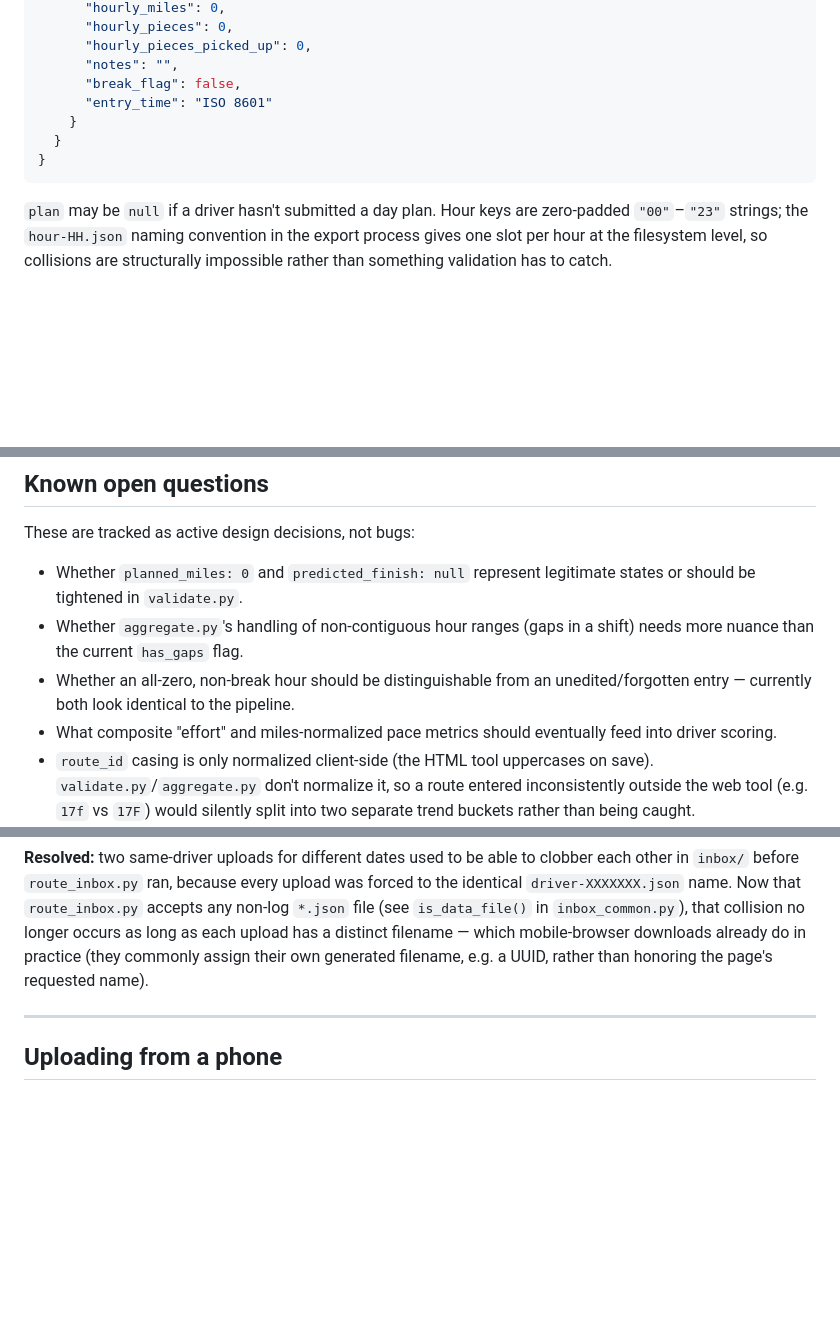
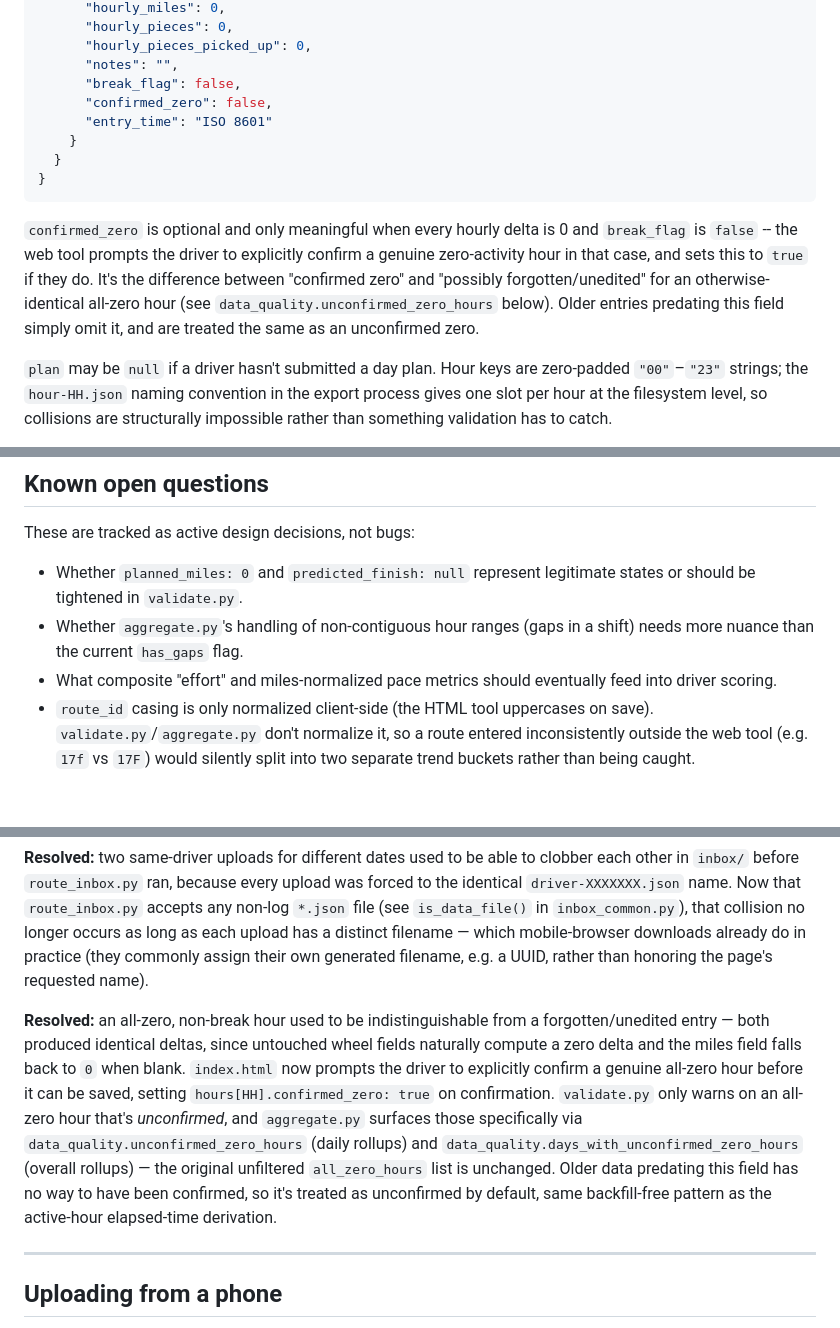
Before and after one commit to ilyuxstead/parcelpace, a Markdown page: README.md, 3 parts joined by grey strips. Drawn GitHub-style; blank space fills up the shorter version.

Commit message:
Apply patch

````diff
--- a/README.md
+++ b/README.md
@@ -137,11 +137,14 @@ A consolidated driver-day payload:
       "hourly_pieces_picked_up": 0,
       "notes": "",
       "break_flag": false,
+      "confirmed_zero": false,
       "entry_time": "ISO 8601"
     }
   }
 }
 ```
+
+`confirmed_zero` is optional and only meaningful when every hourly delta is 0 and `break_flag` is `false` -- the web tool prompts the driver to explicitly confirm a genuine zero-activity hour in that case, and sets this to `true` if they do. It's the difference between "confirmed zero" and "possibly forgotten/unedited" for an otherwise-identical all-zero hour (see `data_quality.unconfirmed_zero_hours` below). Older entries predating this field simply omit it, and are treated the same as an unconfirmed zero.
 
 `plan` may be `null` if a driver hasn't submitted a day plan. Hour keys are zero-padded `"00"`–`"23"` strings; the `hour-HH.json` naming convention in the export process gives one slot per hour at the filesystem level, so collisions are structurally impossible rather than something validation has to catch.
 
@@ -209,13 +212,14 @@ These are tracked as active design decisions, not bugs:
 
 - Whether `planned_miles: 0` and `predicted_finish: null` represent legitimate states or should be tightened in `validate.py`.
 - Whether `aggregate.py`'s handling of non-contiguous hour ranges (gaps in a shift) needs more nuance than the current `has_gaps` flag.
-- Whether an all-zero, non-break hour should be distinguishable from an unedited/forgotten entry — currently both look identical to the pipeline.
 - What composite "effort" and miles-normalized pace metrics should eventually feed into driver scoring.
 - `route_id` casing is only normalized client-side (the HTML tool uppercases on save). `validate.py`/`aggregate.py` don't normalize it, so a route entered inconsistently outside the web tool (e.g. `17f` vs `17F`) would silently split into two separate trend buckets rather than being caught.
 - Chart access control: whether driver-facing and manager-only views need to be distinguished, and how — no static-site access control mechanism exists yet, so today anyone with a driver ID can view that driver's dashboard.
 
 **Resolved:** two same-driver uploads for different dates used to be able to clobber each other in `inbox/` before `route_inbox.py` ran, because every upload was forced to the identical `driver-XXXXXXX.json` name. Now that `route_inbox.py` accepts any non-log `*.json` file (see `is_data_file()` in `inbox_common.py`), that collision no longer occurs as long as each upload has a distinct filename — which mobile-browser downloads already do in practice (they commonly assign their own generated filename, e.g. a UUID, rather than honoring the page's requested name).
 
+**Resolved:** an all-zero, non-break hour used to be indistinguishable from a forgotten/unedited entry — both produced identical deltas, since untouched wheel fields naturally compute a zero delta and the miles field falls back to `0` when blank. `index.html` now prompts the driver to explicitly confirm a genuine all-zero hour before it can be saved, setting `hours[HH].confirmed_zero: true` on confirmation. `validate.py` only warns on an all-zero hour that's *unconfirmed*, and `aggregate.py` surfaces those specifically via `data_quality.unconfirmed_zero_hours` (daily rollups) and `data_quality.days_with_unconfirmed_zero_hours` (overall rollups) — the original unfiltered `all_zero_hours` list is unchanged. Older data predating this field has no way to have been confirmed, so it's treated as unconfirmed by default, same backfill-free pattern as the active-hour elapsed-time derivation.
+
 ---
 
 ## Uploading from a phone
````
